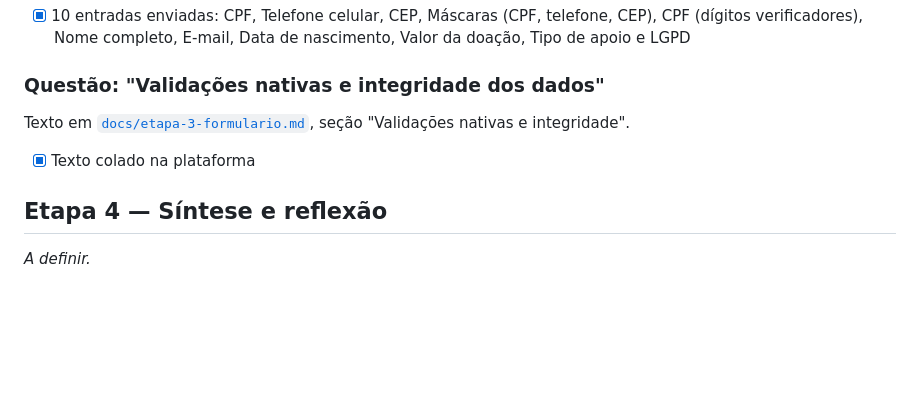
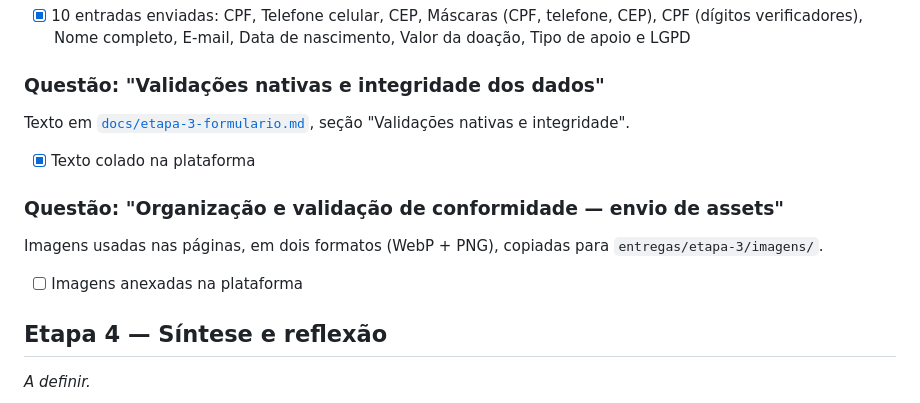
Before and after one commit to matheuscssouza/ong-plataforma-frontend, a Markdown page: ENTREGAS.md, the part around the change. Rendered like a GitHub page; blank space fills up the shorter version.

Commit message:
docs: registra envio de assets no checklist

```diff
--- a/ENTREGAS.md
+++ b/ENTREGAS.md
@@ -68,6 +68,11 @@ Texto em [`docs/etapa-3-formulario.md`](docs/etapa-3-formulario.md), seção "Va
 
 - [x] Texto colado na plataforma
 
+### Questão: "Organização e validação de conformidade — envio de assets"
+Imagens usadas nas páginas, em dois formatos (WebP + PNG), copiadas para `entregas/etapa-3/imagens/`.
+
+- [ ] Imagens anexadas na plataforma
+
 ## Etapa 4 — Síntese e reflexão
 
 _A definir._
```
